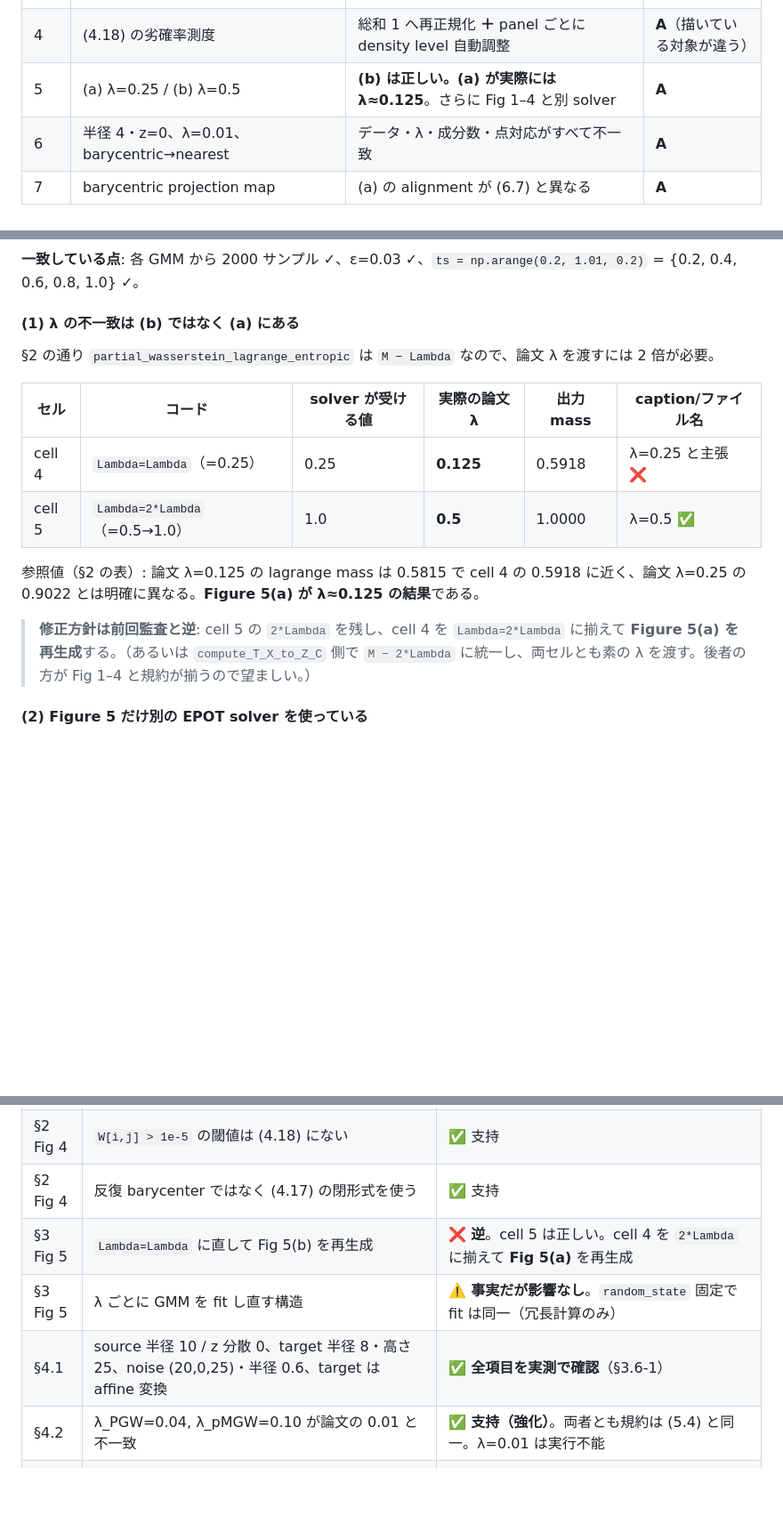
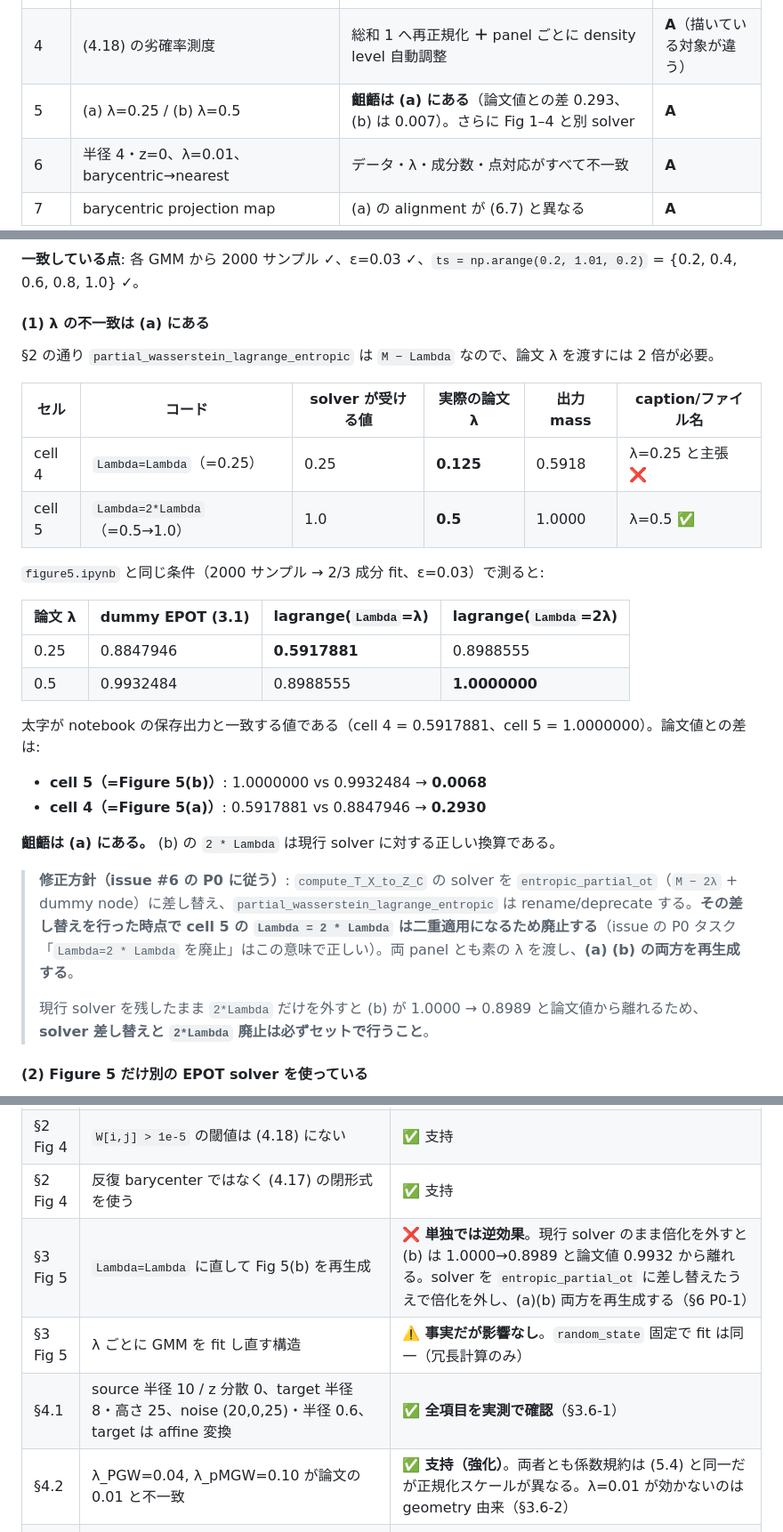
Before and after one commit to yachimura-lab/EPGOT-PMGW, a Markdown page: review/paper_figure_source_audit.md, 3 parts joined by grey strips. Shown at 89% size. GitHub-like rendering; blank space fills up the shorter version.

```diff
--- a/review/paper_figure_source_audit.md
+++ b/review/paper_figure_source_audit.md
@@ -18,7 +19,7 @@
 | 2 | λ∈{0,0.125,0.25,0.375,0.5}, ε=0.01 | **生成セルなし**。ただし数値は現行コードで完全に再現する | **B**（描画欠落・数値は健全） |
 | 3 | λ 7値 × ε∈{0.01,0.11,0.21} | cell 6 が一致。1 panel で Sinkhorn 非収束 | **B** |
 | 4 | (4.18) の劣確率測度 | 総和 1 へ再正規化 **＋** panel ごとに density level 自動調整 | **A**（描いている対象が違う） |
-| 5 | (a) λ=0.25 / (b) λ=0.5 | **(b) は正しい。(a) が実際には λ≈0.125**。さらに Fig 1–4 と別 solver | **A** |
+| 5 | (a) λ=0.25 / (b) λ=0.5 | **齟齬は (a) にある**（論文値との差 0.293、(b) は 0.007）。さらに Fig 1–4 と別 solver | **A** |
 | 6 | 半径 4・z=0、λ=0.01、barycentric→nearest | データ・λ・成分数・点対応がすべて不一致 | **A** |
 | 7 | barycentric projection map | (a) の alignment が (6.7) と異なる | **A** |
 
@@ -133,7 +136,7 @@ levels = np.logspace(np.log10(z_max * 1e-3), np.log10(z_max), 7)
 
 **一致している点**: 各 GMM から 2000 サンプル ✓、ε=0.03 ✓、`ts = np.arange(0.2, 1.01, 0.2)` = {0.2, 0.4, 0.6, 0.8, 1.0} ✓。
 
-#### (1) λ の不一致は (b) ではなく **(a)** にある
+#### (1) λ の不一致は **(a)** にある
 
 §2 の通り `partial_wasserstein_lagrange_entropic` は `M − Lambda` なので、論文 λ を渡すには 2 倍が必要。
 
@@ -142,9 +145,23 @@ levels = np.logspace(np.log10(z_max * 1e-3), np.log10(z_max), 7)
 | cell 4 | `Lambda=Lambda`（=0.25） | 0.25 | **0.125** | 0.5918 | λ=0.25 と主張 ❌ |
 | cell 5 | `Lambda=2*Lambda`（=0.5→1.0） | 1.0 | **0.5** | 1.0000 | λ=0.5 ✅ |
 
-参照値（§2 の表）: 論文 λ=0.125 の lagrange mass は 0.5815 で cell 4 の 0.5918 に近く、論文 λ=0.25 の 0.9022 とは明確に異なる。**Figure 5(a) が λ≈0.125 の結果**である。
+`figure5.ipynb` と同じ条件（2000 サンプル → 2/3 成分 fit、ε=0.03）で測ると:
 
-> **修正方針は前回監査と逆**: cell 5 の `2*Lambda` を残し、cell 4 を `Lambda=2*Lambda` に揃えて **Figure 5(a) を再生成**する。（あるいは `compute_T_X_to_Z_C` 側で `M − 2*Lambda` に統一し、両セルとも素の λ を渡す。後者の方が Fig 1–4 と規約が揃うので望ましい。）
+| 論文 λ | dummy EPOT (3.1) | lagrange(`Lambda`=λ) | lagrange(`Lambda`=2λ) |
+|---|---|---|---|
+| 0.25 | 0.8847946 | **0.5917881** | 0.8988555 |
+| 0.5 | 0.9932484 | 0.8988555 | **1.0000000** |
+
+太字が notebook の保存出力と一致する値である（cell 4 = 0.5917881、cell 5 = 1.0000000）。論文値との差は:
+
+- **cell 5（=Figure 5(b)）**: 1.0000000 vs 0.9932484 → **0.0068**
+- **cell 4（=Figure 5(a)）**: 0.5917881 vs 0.8847946 → **0.2930**
+
+**齟齬は (a) にある。** (b) の `2 * Lambda` は現行 solver に対する正しい換算である。
+
+> **修正方針（issue #6 の P0 に従う）**: `compute_T_X_to_Z_C` の solver を `entropic_partial_ot`（`M − 2λ` + dummy node）に差し替え、`partial_wasserstein_lagrange_entropic` は rename/deprecate する。**その差し替えを行った時点で cell 5 の `Lambda = 2 * Lambda` は二重適用になるため廃止する**（issue の P0 タスク「`Lambda=2 * Lambda` を廃止」はこの意味で正しい）。両 panel とも素の λ を渡し、**(a) (b) の両方を再生成する**。
+>
+> 現行 solver を残したまま `2*Lambda` だけを外すと (b) が 1.0000 → 0.8989 と論文値から離れるため、**solver 差し替えと `2*Lambda` 廃止は必ずセットで行うこと**。
 
 #### (2) Figure 5 だけ別の EPOT solver を使っている
 
@@ -329,10 +360,10 @@ N=300 のこの例では **end-to-end の高速化は示せていない**。「c
 | §1 冒頭 | markdown の entropy 式が (3.1) と異なる | ⚠️ **現行版に該当なし**。なお `entropic_partial_ot` の実装は (3.1) どおり拡張行列全体に entropy を課しており正しい |
 | §2 Fig 4 | `W[i,j] > 1e-5` の閾値は (4.18) にない | ✅ 支持 |
 | §2 Fig 4 | 反復 barycenter ではなく (4.17) の閉形式を使う | ✅ 支持 |
-| §3 Fig 5 | `Lambda=Lambda` に直して Fig 5(b) を再生成 | ❌ **逆**。cell 5 は正しい。cell 4 を `2*Lambda` に揃えて **Fig 5(a)** を再生成 |
+| §3 Fig 5 | `Lambda=Lambda` に直して Fig 5(b) を再生成 | ❌ **単独では逆効果**。現行 solver のまま倍化を外すと (b) は 1.0000→0.8989 と論文値 0.9932 から離れる。solver を `entropic_partial_ot` に差し替えたうえで倍化を外し、(a)(b) 両方を再生成する（§6 P0-1） |
 | §3 Fig 5 | λ ごとに GMM を fit し直す構造 | ⚠️ **事実だが影響なし**。`random_state` 固定で fit は同一（冗長計算のみ） |
 | §4.1 | source 半径 10 / z 分散 0、target 半径 8・高さ 25、noise (20,0,25)・半径 0.6、target は affine 変換 | ✅ **全項目を実測で確認**（§3.6-1） |
-| §4.2 | λ_PGW=0.04, λ_pMGW=0.10 が論文の 0.01 と不一致 | ✅ **支持（強化）**。両者とも規約は (5.4) と同一。λ=0.01 は実行不能 |
+| §4.2 | λ_PGW=0.04, λ_pMGW=0.10 が論文の 0.01 と不一致 | ✅ **支持（強化）**。両者とも係数規約は (5.4) と同一だが正規化スケールが異なる。λ=0.01 が効かないのは geometry 由来（§3.6-2） |
 | §4.2 | balanced 6/6 vs partial 6/7 で条件が不公平 | ✅ 支持 |
 | §4.3 | Fig 6(a),(b) は argmax であり barycentric projection ではない | ✅ 支持。描画閾値も 2 panel で不一致 |
 | §4.4 | Fig 6 と 7 を 1 回の solve から作る | ⚠️ 格下げ（上記 #7） |
```
Also changed, not shown: other parts of review/paper_figure_source_audit.md (+55 -21 lines).
